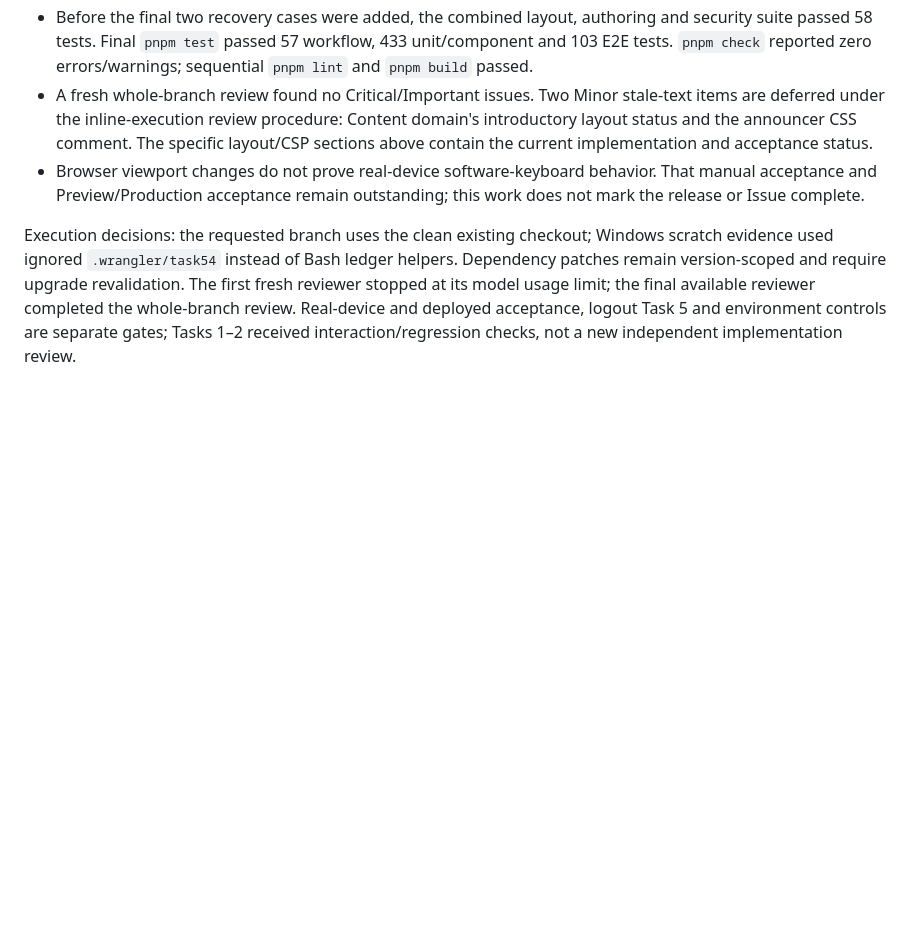
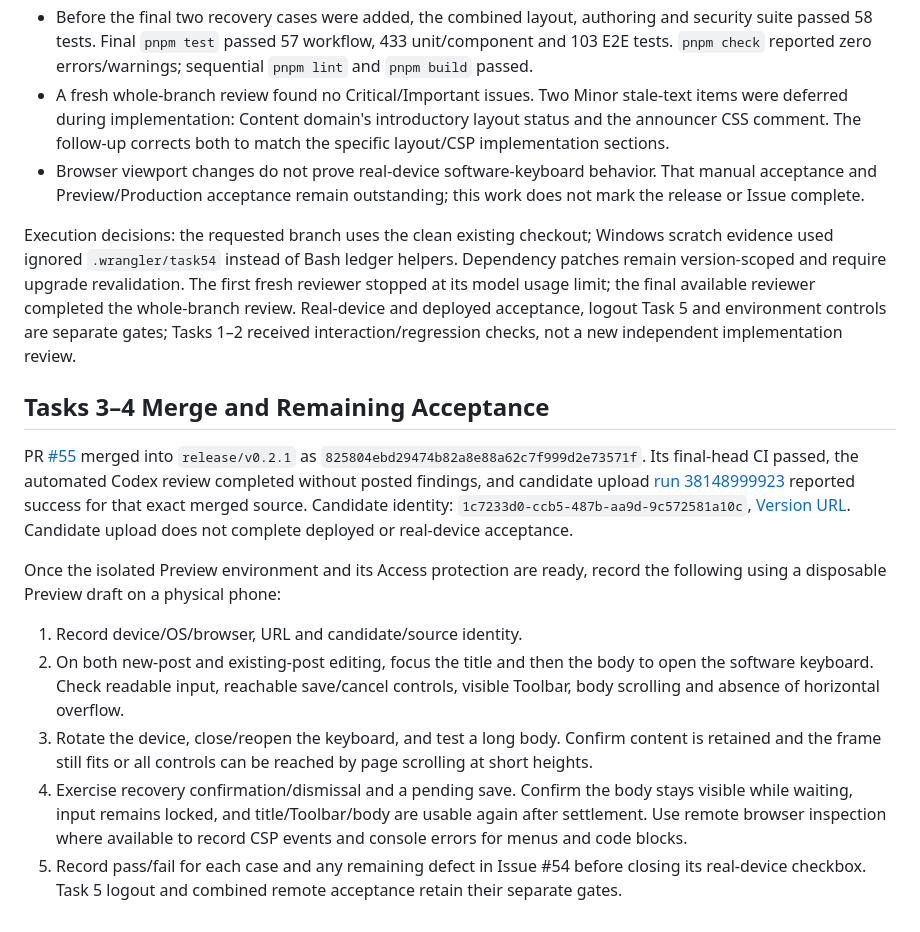
Before and after one commit to herokwon/blog, a Markdown page: docs/operations/v0.2.1-authoring.md, the part around the change. Drawn GitHub-style; blank space fills up the shorter version.

Commit message:
docs: record authoring merge and manual acceptance

```diff
--- a/docs/operations/v0.2.1-authoring.md
+++ b/docs/operations/v0.2.1-authoring.md
@@ -237,10 +237,9 @@ product implementation.
   57 workflow, 433 unit/component and 103 E2E tests. `pnpm check` reported
   zero errors/warnings; sequential `pnpm lint` and `pnpm build` passed.
 - A fresh whole-branch review found no Critical/Important issues. Two Minor
-  stale-text items are deferred under the inline-execution review procedure:
-  Content domain's introductory layout status and the announcer CSS comment.
-  The specific layout/CSP sections above contain the current implementation
-  and acceptance status.
+  stale-text items were deferred during implementation: Content domain's
+  introductory layout status and the announcer CSS comment. The follow-up
+  corrects both to match the specific layout/CSP implementation sections.
 - Browser viewport changes do not prove real-device software-keyboard behavior.
   That manual acceptance and Preview/Production acceptance remain outstanding;
   this work does not mark the release or Issue complete.
@@ -253,3 +252,32 @@ the final available reviewer completed the whole-branch review. Real-device
 and deployed acceptance, logout Task 5 and environment controls are separate
 gates; Tasks 1–2 received interaction/regression checks, not a new independent
 implementation review.
+
+## Tasks 3–4 Merge and Remaining Acceptance
+
+PR [#55](https://github.com/herokwon/blog/pull/55) merged into `release/v0.2.1`
+as `825804ebd29474b82a8e88a62c7f999d2e73571f`. Its final-head CI passed, the
+automated Codex review completed without posted findings, and candidate upload
+[run 38148999923](https://github.com/herokwon/blog/actions/runs/38148999923)
+reported success for that exact merged source. Candidate identity:
+`1c7233d0-ccb5-487b-aa9d-9c572581a10c`,
+[Version URL](https://1c7233d0-blog.wooyng825.workers.dev).
+Candidate upload does not complete deployed or real-device acceptance.
+
+Once the isolated Preview environment and its Access protection are ready,
+record the following using a disposable Preview draft on a physical phone:
+
+1. Record device/OS/browser, URL and candidate/source identity.
+2. On both new-post and existing-post editing, focus the title and then the body
+   to open the software keyboard. Check readable input, reachable save/cancel
+   controls, visible Toolbar, body scrolling and absence of horizontal overflow.
+3. Rotate the device, close/reopen the keyboard, and test a long body. Confirm
+   content is retained and the frame still fits or all controls can be reached
+   by page scrolling at short heights.
+4. Exercise recovery confirmation/dismissal and a pending save. Confirm the body
+   stays visible while waiting, input remains locked, and title/Toolbar/body
+   are usable again after settlement. Use remote browser inspection where
+   available to record CSP events and console errors for menus and code blocks.
+5. Record pass/fail for each case and any remaining defect in Issue #54 before
+   closing its real-device checkbox. Task 5 logout and combined remote acceptance
+   retain their separate gates.
```
